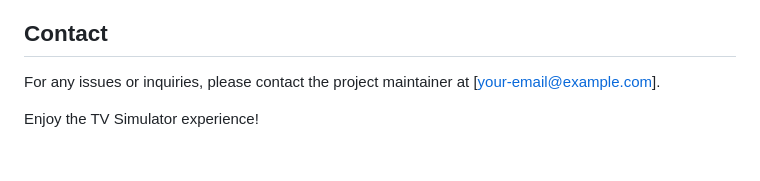
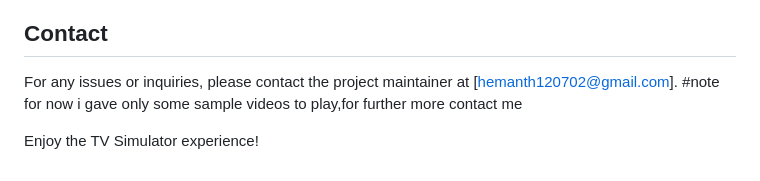
Before and after one commit to hemanth120702/TVsim, a Markdown page: README.md, the part around the change. GitHub-like rendering.

```diff
--- a/README.md
+++ b/README.md
@@ -77,6 +77,8 @@ The TV Simulator is a web-based application designed to mimic the functionality
 
 ## Contact
 
-For any issues or inquiries, please contact the project maintainer at [your-email@example.com].
+For any issues or inquiries, please contact the project maintainer at [hemanth120702@gmail.com].
+#note
+for now i gave only some sample videos to play,for further more contact me
 
 Enjoy the TV Simulator experience!
```
